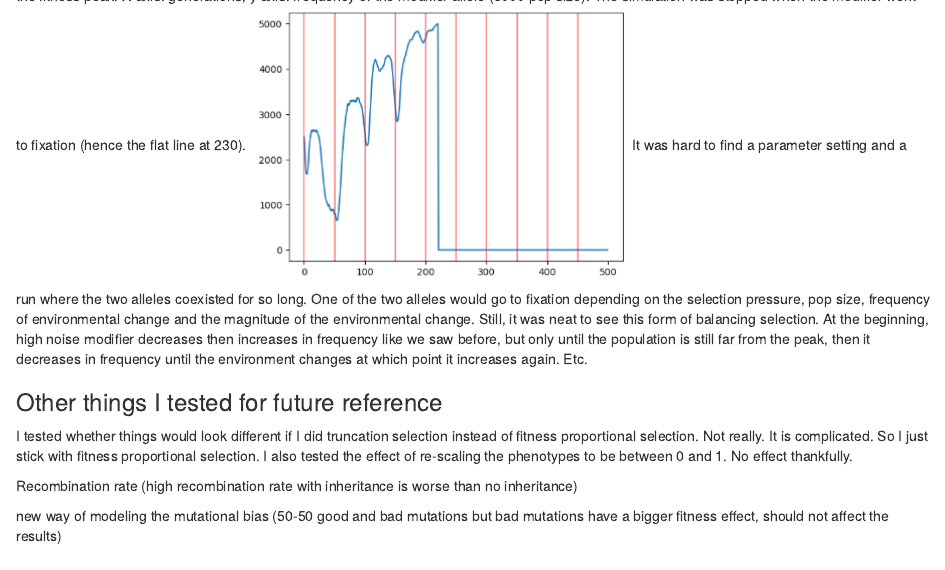
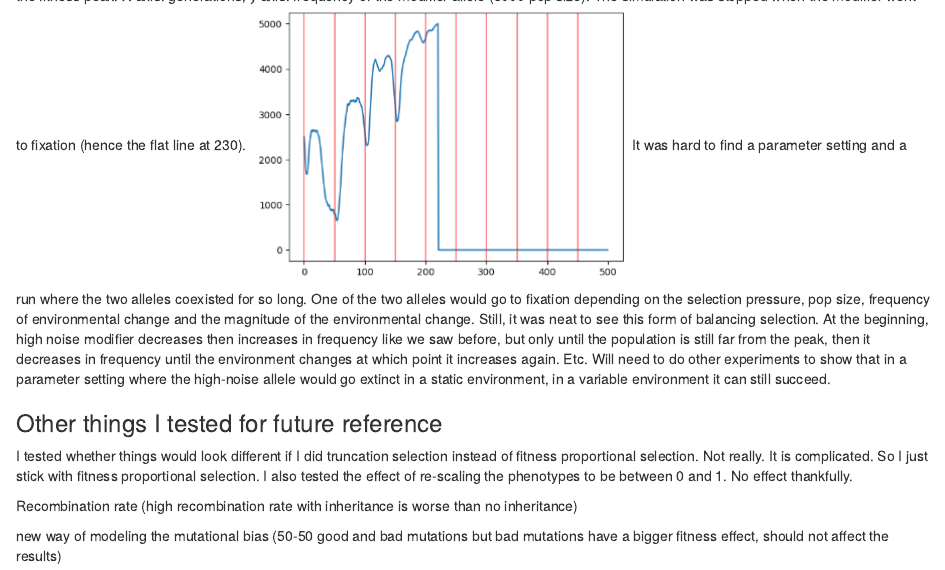
Before and after one commit to Cpetak/cpetak.github.io, an R Markdown document (Modifier_report.Rmd): the page in a window 1100 px wide, from 14580 px down. Rendered offline with R 4.5, knitr and Pandoc, with nearby package versions.

Commit message:
Update Modifier_report.Rmd

```diff
--- a/Modifier_report.Rmd
+++ b/Modifier_report.Rmd
@@ -133,6 +133,7 @@ In some parameter settings, we observed that the frequency of the reproductive h
 ### The actual effect of long-term selection: aka the effect of environmental variation.
 
 What happens if the proportion of beneficial to deleterious phenotypes dynamically changes? For example, if the population is getting closer to a fitness optimum over the generations? (Only applicable to reproductive modifiers in this simulation.) So far, we have only considered the case where the proportion of good phenotypes is *always* 15% or 2%. Well, as you might expect, if the high noise modifier manages to go to fixation quickly, it doesn't matter that the proportion of positive mutations is decreasing since there is no longer any competition. However, if there are still some low noise modifiers left when the population gets close to a fitness optimum, after some initial increase in frequency of the high noise allele, it eventually goes extinct. Unless, the environment changes again before that happens. After the change in the environment the high noise allele is again at an advantage so it can increase in frequency again until the population gets near the fitness peak again. See plot below. Red lines: moving the fitness peak. X axis: generations, y axis: frequency of the modifier allele (5000 pop size). The simulation was stopped when the modifier went to fixation (hence the flat line at 230). ![Changing environments](env_change.png) It was hard to find a parameter setting and a run where the two alleles coexisted for so long. One of the two alleles would go to fixation depending on the selection pressure, pop size, frequency of environmental change and the magnitude of the environmental change. Still, it was neat to see this form of balancing selection. At the beginning, high noise modifier decreases then increases in frequency like we saw before, but only until the population is still far from the peak, then it decreases in frequency until the environment changes at which point it increases again. Etc.
+Will need to do other experiments to show that in a parameter setting where the high-noise allele would go extinct in a static environment, in a variable environment it can still succeed.
 
 ### Other things I tested for future reference
 
```
